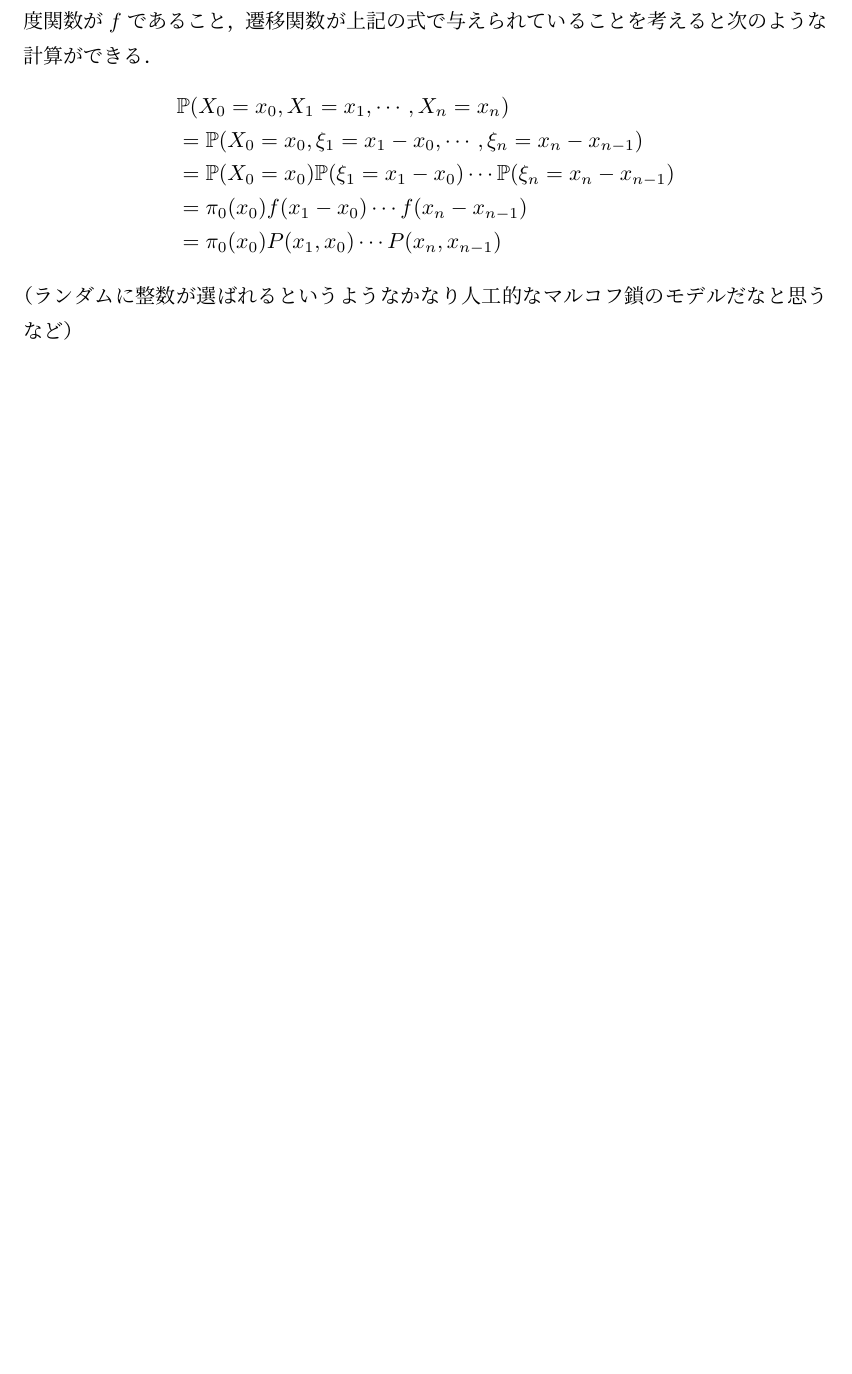
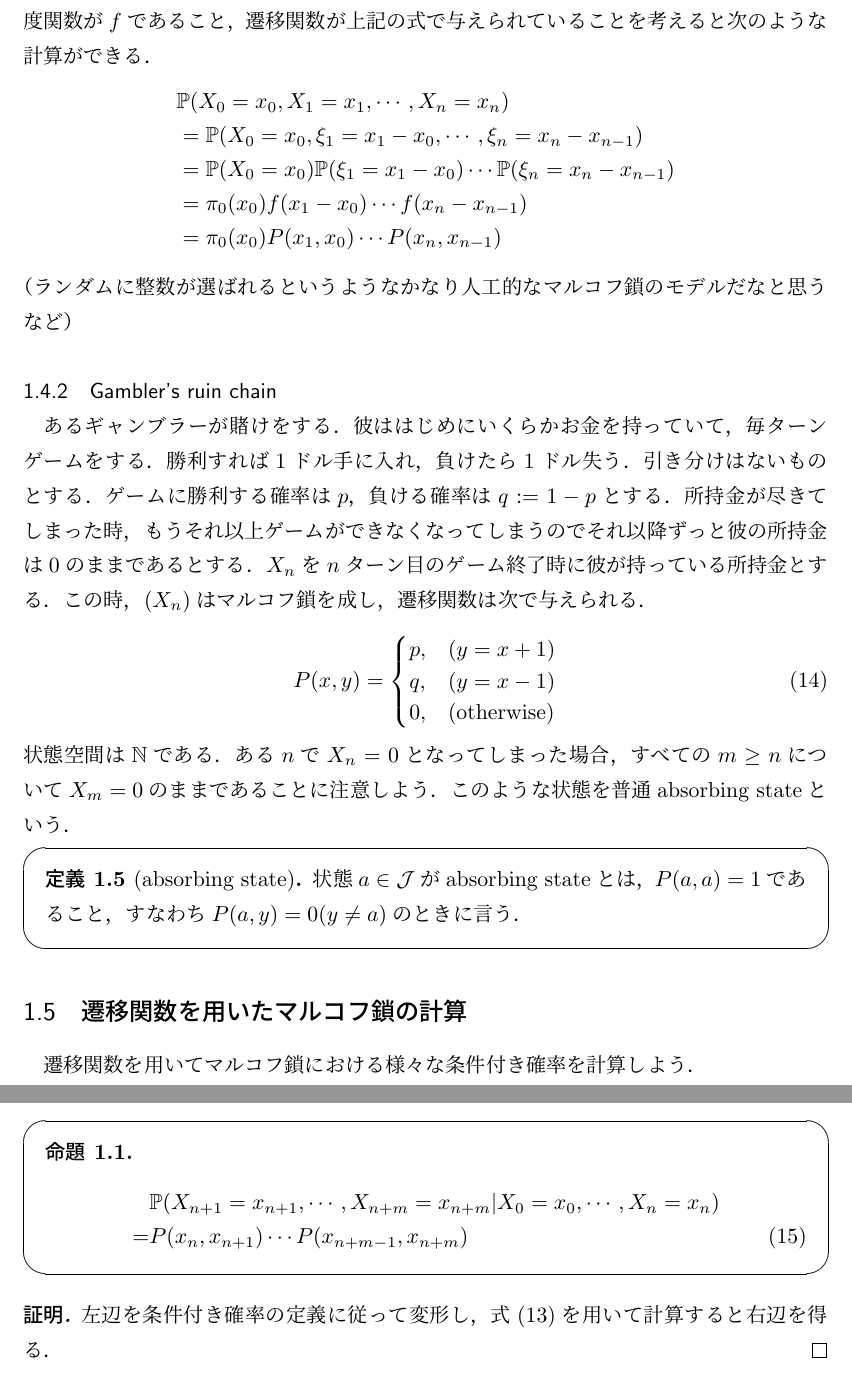
Before and after one commit to kawawan/MarkovChain, a LaTeX document (Markov Chain.tex): part of page 6 of 6 before the commit and two parts of pages 6 and 7 of 7 after it, the two joined at a grey line, cut so that both start at the same text, the shorter picture padded with empty space. Compiled offline with pLaTeX and dvipdfmx.

Commit message:
マルコフ鎖の例書き終えた

```diff
--- a/Markov Chain.tex
+++ b/Markov Chain.tex
@@ -247,6 +247,46 @@ $\xi_1,\xi_2 \cdots$ は整数値の独立な確率変数で各$\xi_i$の確率
 \end{align*}
 （ランダムに整数が選ばれるというようなかなり人工的なマルコフ鎖のモデルだなと思うなど）
 
+\subsubsection{Gambler's ruin chain}
+あるギャンブラーが賭けをする．彼ははじめにいくらかお金を持っていて，毎ターンゲームをする．勝利すれば1ドル手に入れ，負けたら1ドル失う．引き分けはないものとする．ゲームに勝利する確率は$p$，負ける確率は$q:= 1-p$とする．所持金が尽きてしまった時，もうそれ以上ゲームができなくなってしまうのでそれ以降ずっと彼の所持金は0のままであるとする．$X_n$を$n$ターン目のゲーム終了時に彼が持っている所持金とする．この時，$(X_n)$はマルコフ鎖を成し，遷移関数は次で与えられる．
+\begin{equation}
+	P(x,y) =
+	\begin{cases}
+		p, & (y = x + 1) \\
+		q, & (y = x - 1) \\
+		0, & (\text{otherwise})
+	\end{cases}
+\end{equation}
+状態空間は$\NN$である．ある$n$で$X_n = 0$となってしまった場合，すべての$m \ge n$について$X_m = 0$のままであることに注意しよう．このような状態を普通absorbing stateという．
+\begin{screen}
+	\begin{defn}[absorbing state]
+	状態$a \in \mathcal{J}$がabsorbing stateとは，$P(a,a) = 1$であること，すなわち$P(a,y) = 0 (y \neq a)$のときに言う．
+	\end{defn}
+\end{screen}
+
+\subsection{遷移関数を用いたマルコフ鎖の計算}
+遷移関数を用いてマルコフ鎖における様々な条件付き確率を計算しよう．
+\begin{screen}
+\begin{prop}
+\begin{align}
+&\mathbb{P}(X_{n+1} = x_{n+1}, \cdots,X_{n+m}=x_{n+m} | X_0 = x_0 ,\cdots, X_n = x_n) \notag \\
+ = &P(x_n,x_{n+1})\cdots P(x_{n+m-1} ,x_{n+m})
+\end{align}
+\end{prop}
+\end{screen}
+\begin{proof}
+左辺を条件付き確率の定義に従って変形し，式(\ref{markov feature})を用いて計算すると右辺を得る．
+\end{proof}
+
+
+
+
+
+
+
+
+
+
 
 
 
```
Also changed, not shown: Markov Chain.pdf, Markov Chain.tex (2 more changed lines), 2 other files.
